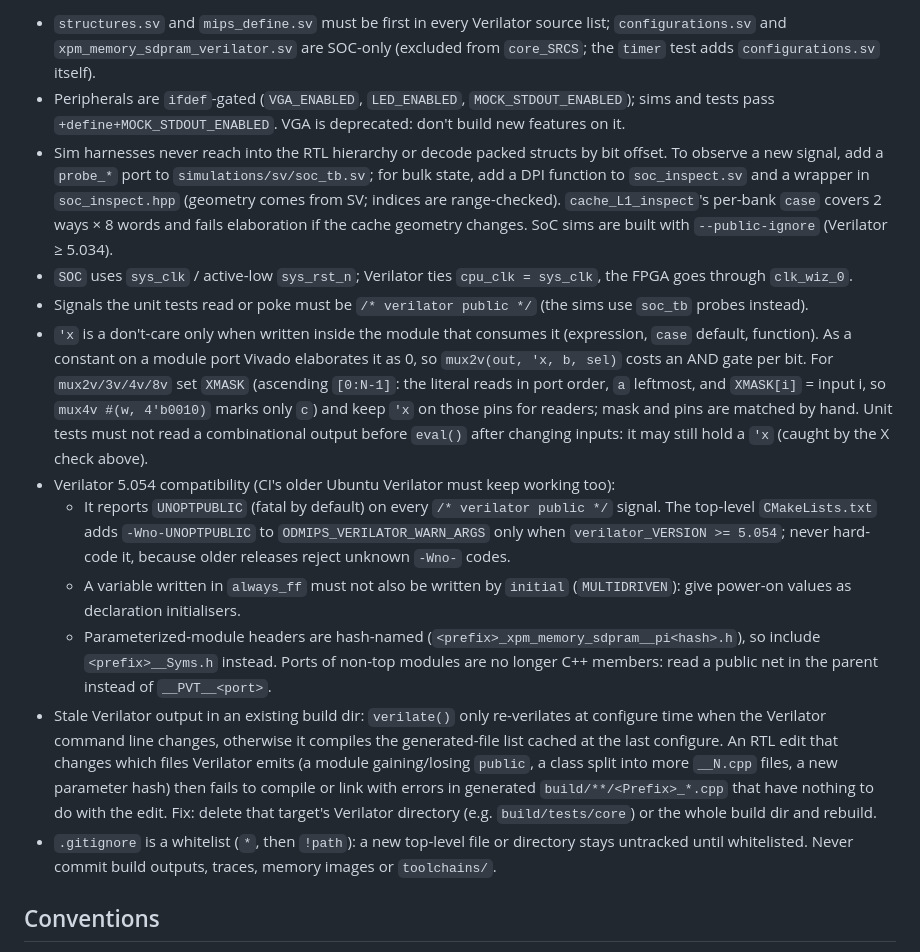
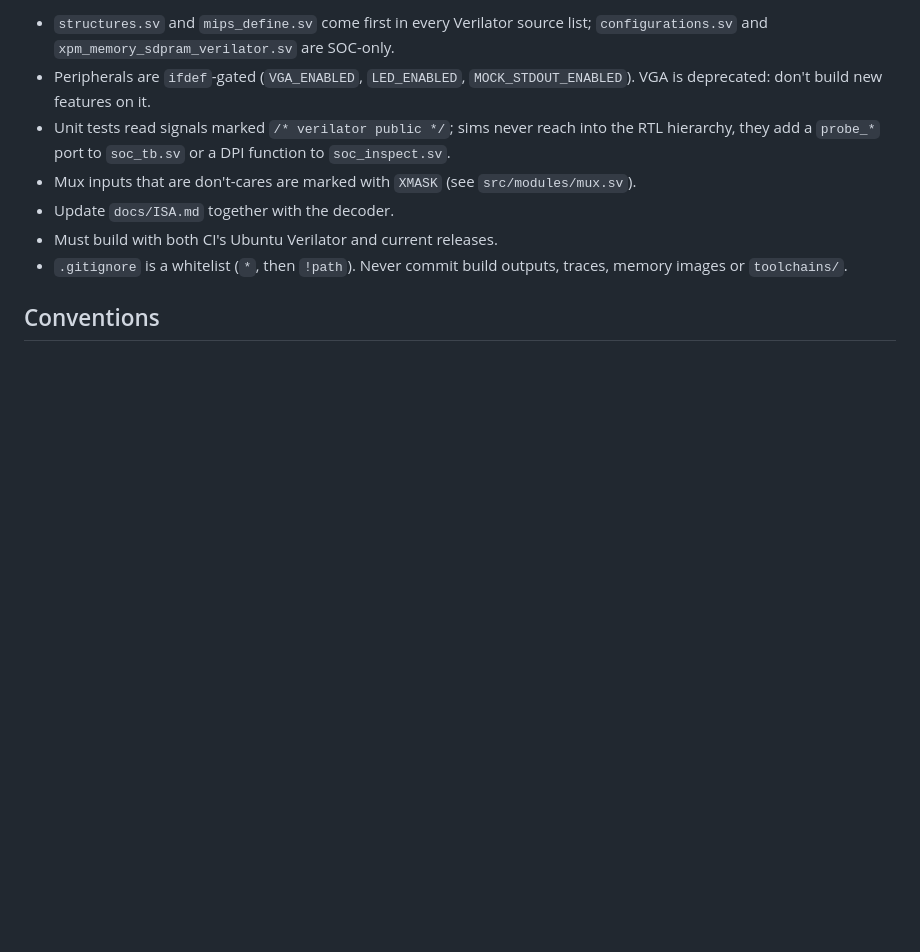
Before and after one commit to Nambers/0dMIPS, a Markdown page: AGENTS.md, the part around one of its changes. Rendered like a GitHub page; blank space fills up the shorter version.

```diff
--- a/AGENTS.md
+++ b/AGENTS.md
@@ -75,16 +77,11 @@ RAM `0x0` (16 MB) · ROM `0x1000_0000` · Timer `0x2000_0000` (cnt +0, ctrl +4)
 
-- `structures.sv` and `mips_define.sv` must be first in every Verilator source list; `configurations.sv` and `xpm_memory_sdpram_verilator.sv` are SOC-only (excluded from `core_SRCS`; the `timer` test adds `configurations.sv` itself).
-- Peripherals are `ifdef`-gated (`VGA_ENABLED`, `LED_ENABLED`, `MOCK_STDOUT_ENABLED`); sims and tests pass `+define+MOCK_STDOUT_ENABLED`. VGA is deprecated: don't build new features on it.
-- Sim harnesses never reach into the RTL hierarchy or decode packed structs by bit offset. To observe a new signal, add a `probe_*` port to `simulations/sv/soc_tb.sv`; for bulk state, add a DPI function to `soc_inspect.sv` and a wrapper in `soc_inspect.hpp` (geometry comes from SV; indices are range-checked). `cache_L1_inspect`'s per-bank `case` covers 2 ways × 8 words and fails elaboration if the cache geometry changes. SoC sims are built with `--public-ignore` (Verilator ≥ 5.034).
-- `SOC` uses `sys_clk` / active-low `sys_rst_n`; Verilator ties `cpu_clk = sys_clk`, the FPGA goes through `clk_wiz_0`.
-- Signals the unit tests read or poke must be `/* verilator public */` (the sims use `soc_tb` probes instead).
-- `'x` is a don't-care only when written inside the module that consumes it (expression, `case` default, function). As a constant on a module port Vivado elaborates it as 0, so `mux2v(out, 'x, b, sel)` costs an AND gate per bit. For `mux2v/3v/4v/8v` set `XMASK` (ascending `[0:N-1]`: the literal reads in port order, `a` leftmost, and `XMASK[i]` = input i, so `mux4v #(w, 4'b0010)` marks only `c`) and keep `'x` on those pins for readers; mask and pins are matched by hand. Unit tests must not read a combinational output before `eval()` after changing inputs: it may still hold a `'x` (caught by the X check above).
-- Verilator 5.054 compatibility (CI's older Ubuntu Verilator must keep working too):
-  - It reports `UNOPTPUBLIC` (fatal by default) on every `/* verilator public */` signal. The top-level `CMakeLists.txt` adds `-Wno-UNOPTPUBLIC` to `ODMIPS_VERILATOR_WARN_ARGS` only when `verilator_VERSION >= 5.054`; never hard-code it, because older releases reject unknown `-Wno-` codes.
-  - A variable written in `always_ff` must not also be written by `initial` (`MULTIDRIVEN`): give power-on values as declaration initialisers.
-  - Parameterized-module headers are hash-named (`<prefix>_xpm_memory_sdpram__pi<hash>.h`), so include `<prefix>__Syms.h` instead. Ports of non-top modules are no longer C++ members: read a public net in the parent instead of `__PVT__<port>`.
-- Stale Verilator output in an existing build dir: `verilate()` only re-verilates at configure time when the Verilator command line changes, otherwise it compiles the generated-file list cached at the last configure. An RTL edit that changes which files Verilator emits (a module gaining/losing `public`, a class split into more `__N.cpp` files, a new parameter hash) then fails to compile or link with errors in generated `build/**/<Prefix>_*.cpp` that have nothing to do with the edit. Fix: delete that target's Verilator directory (e.g. `build/tests/core`) or the whole build dir and rebuild.
-- `.gitignore` is a whitelist (`*`, then `!path`): a new top-level file or directory stays untracked until whitelisted. Never commit build outputs, traces, memory images or `toolchains/`.
+- `structures.sv` and `mips_define.sv` come first in every Verilator source list; `configurations.sv` and `xpm_memory_sdpram_verilator.sv` are SOC-only.
+- Peripherals are `ifdef`-gated (`VGA_ENABLED`, `LED_ENABLED`, `MOCK_STDOUT_ENABLED`). VGA is deprecated: don't build new features on it.
+- Unit tests read signals marked `/* verilator public */`; sims never reach into the RTL hierarchy, they add a `probe_*` port to `soc_tb.sv` or a DPI function to `soc_inspect.sv`.
+- Mux inputs that are don't-cares are marked with `XMASK` (see `src/modules/mux.sv`).
+- Update `docs/ISA.md` together with the decoder.
+- Must build with both CI's Ubuntu Verilator and current releases.
+- `.gitignore` is a whitelist (`*`, then `!path`). Never commit build outputs, traces, memory images or `toolchains/`.
 
 ## Conventions
 
```
Also changed, not shown: other parts of AGENTS.md (+19 -17 lines).
